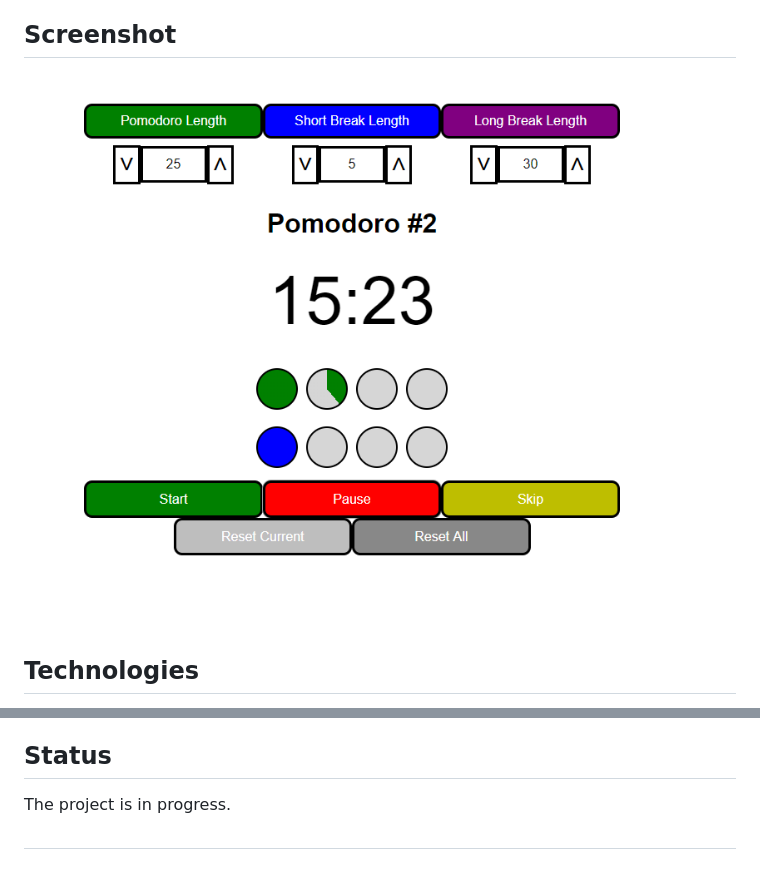
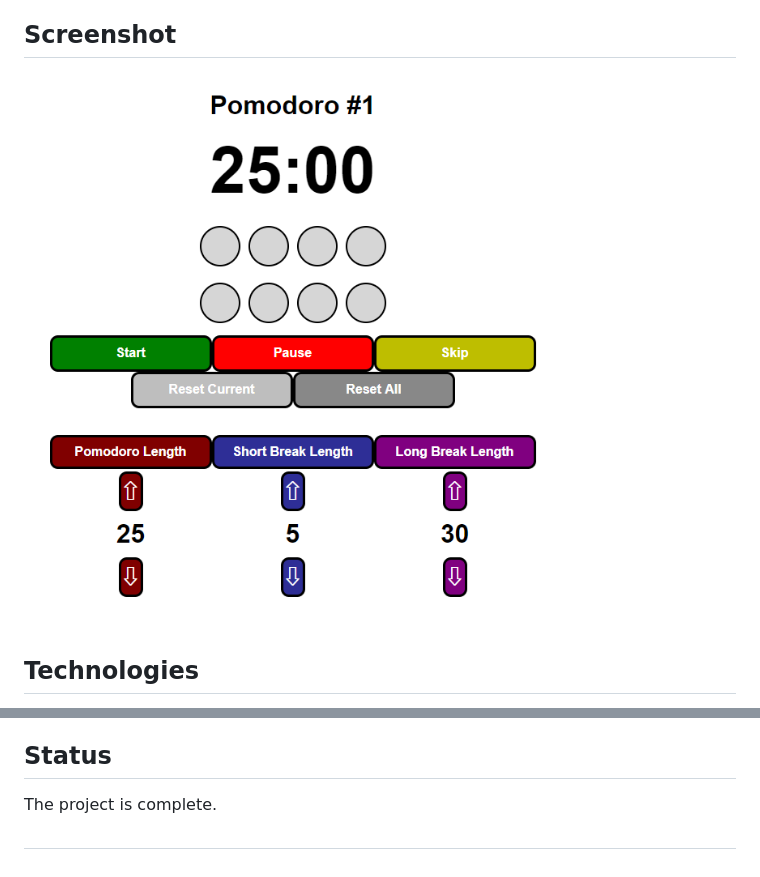
Before and after one commit to codydegen/pomodoro_technique, a Markdown page: README.md, 2 parts joined by grey strips. Rendered like a GitHub page; pictures changed too: images/example.png.

```diff
--- a/README.md
+++ b/README.md
@@ -16,6 +16,6 @@ This project was completed following The Odin Project's [curriculum](https://www
 The live version of the webpage can be seen [here](https://codydegen.github.io/pomodoro-technique/).
 
 ## Status
-The project is in progress.
+The project is complete.
 
 ##
```
Also changed, not shown: 3 other files.
